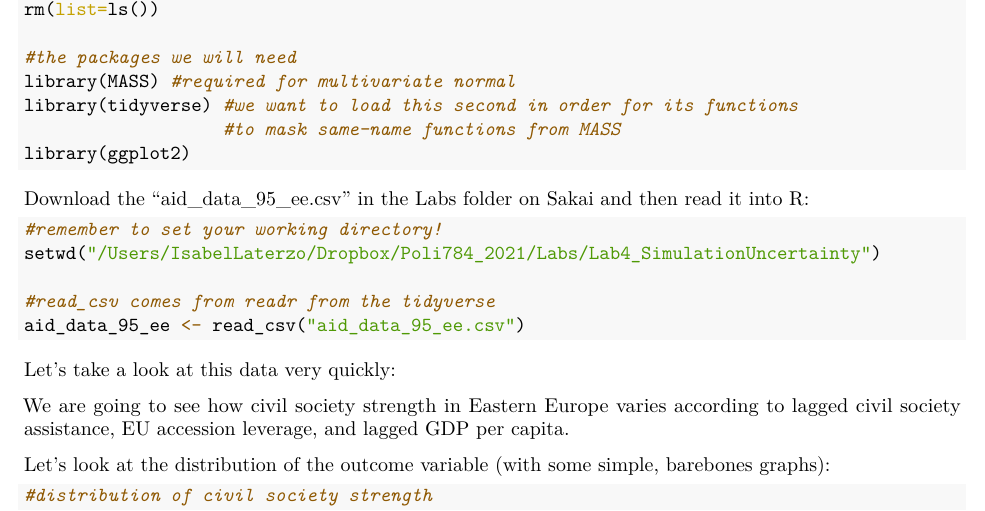
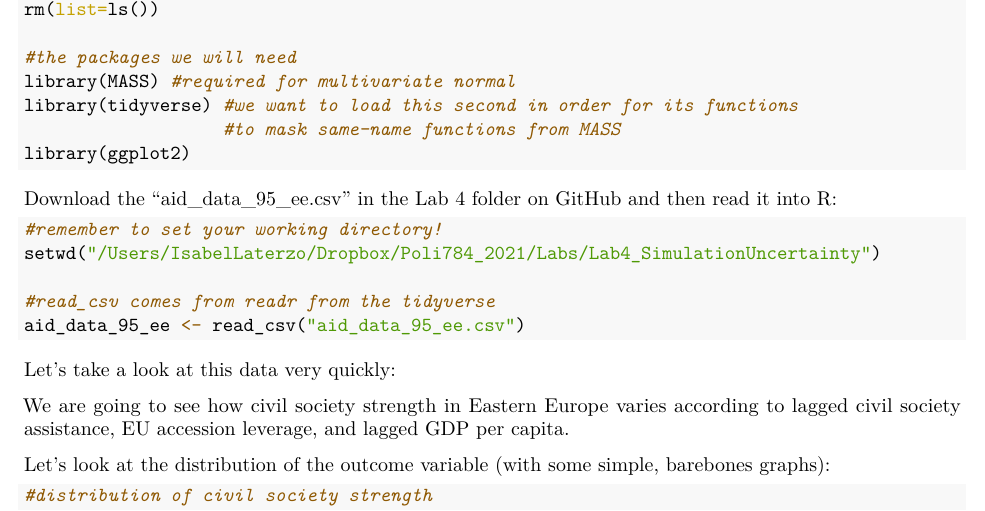
Before and after one commit to isabel-laterzo/784lab2021, an R Markdown document (Lab4/Lab4_Simulation_Approaches_Uncertainty.Rmd): part of page 1 of 9, cut so that both start at the same text. The pictures show the output file Lab4/Lab4_Simulation_Approaches_Uncertainty.pdf that the author committed with the source.

Commit message:
Add files via upload

````diff
--- a/Lab4/Lab4_Simulation_Approaches_Uncertainty.Rmd
+++ b/Lab4/Lab4_Simulation_Approaches_Uncertainty.Rmd
@@ -25,7 +25,7 @@ library(tidyverse) #we want to load this second in order for its functions
 library(ggplot2)
 ```
 
-Download the "aid_data_95_ee.csv" in the Labs folder on Sakai and then read it into R:
+Download the "aid_data_95_ee.csv" in the Lab 4 folder on GitHub and then read it into R:
 ```{r, warning = F, message = F}
 #remember to set your working directory!
 setwd("/Users/IsabelLaterzo/Dropbox/Poli784_2021/Labs/Lab4_SimulationUncertainty")
````
Also changed, not shown: Lab4/Lab4_Simulation_Approaches_Uncertainty.pdf.
